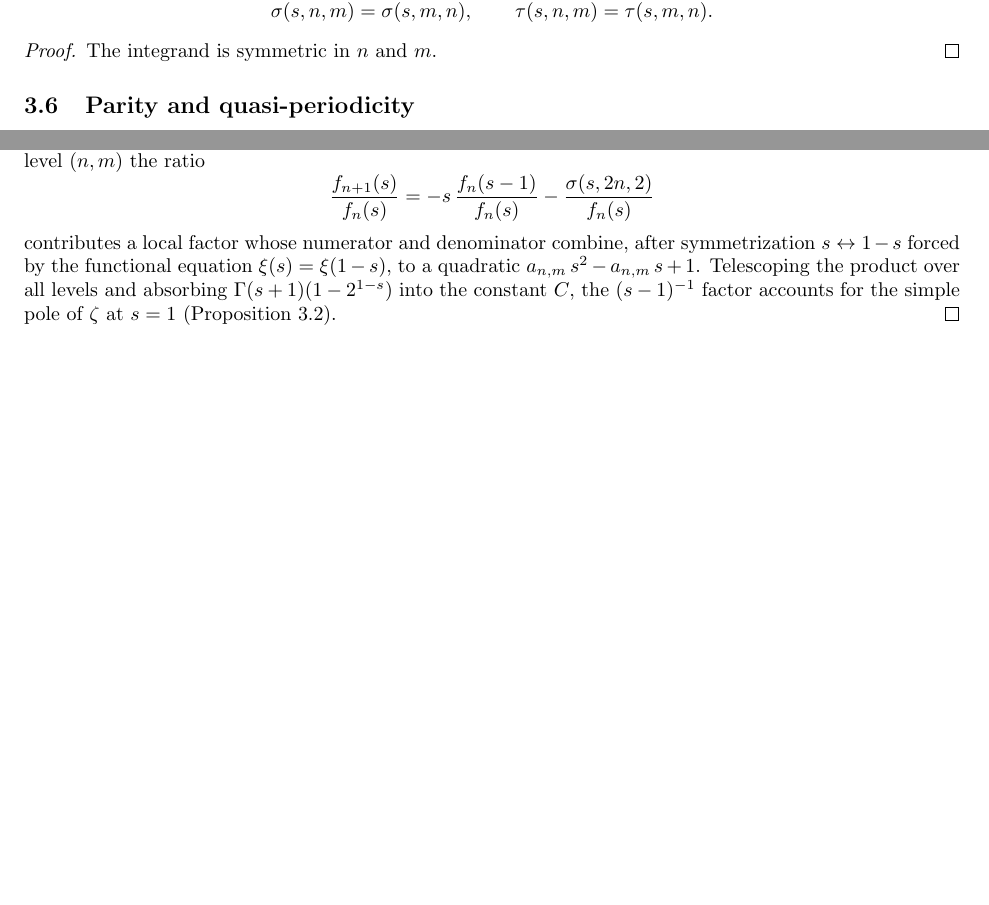
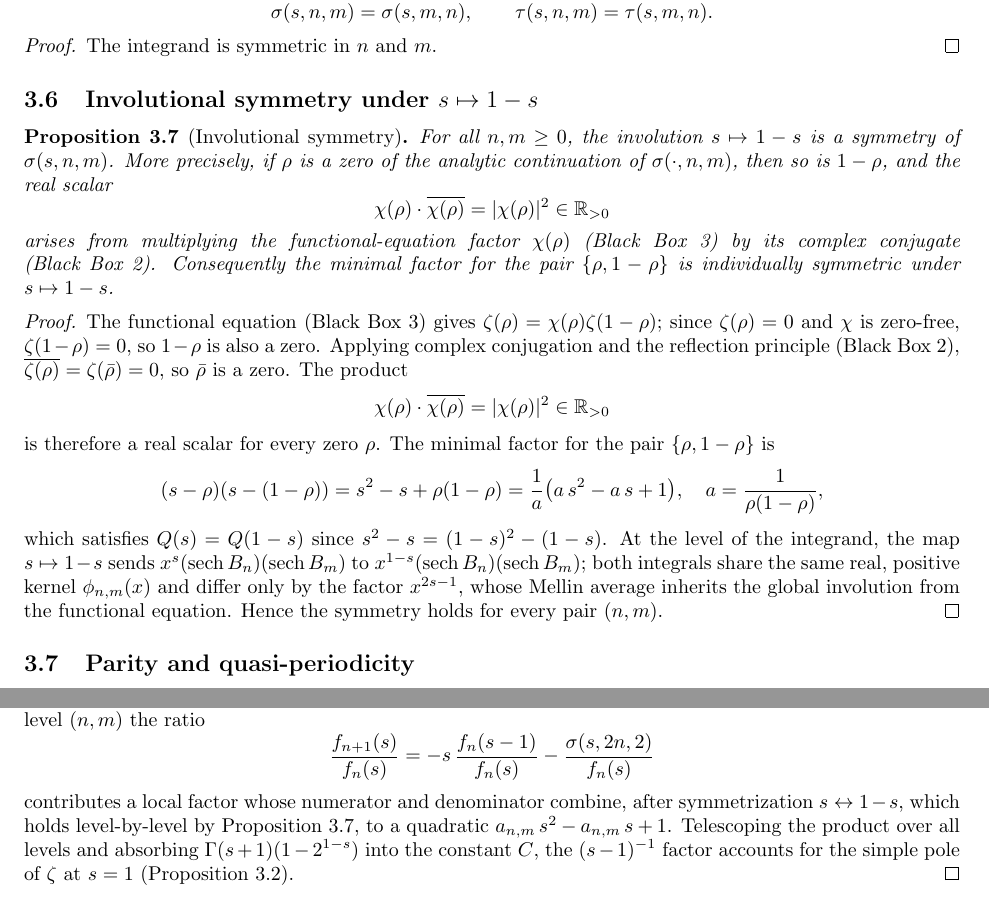
Before and after one commit to dremmeng/zeta_function, a LaTeX paper (RH.tex): two parts of pages 5 and 6 of 9 before the commit and two parts of pages 5 and 7 of 9 after it, joined at a grey line, cut so that both start at the same text, the shorter picture padded with empty space. Compiled offline with pdfLaTeX.

Commit message:
Add files via upload

```diff
--- a/RH.tex
+++ b/RH.tex
@@ -382,7 +381,43 @@ The identity will play a key role in the Yang-Baxter analysis.
 The integrand is symmetric in $n$ and $m$.
 \end{proof}
 
+\subsection{Involutional symmetry under $s\mapsto 1-s$}
 
+\begin{proposition}[Involutional symmetry]\label{prop:involution}
+For all $n,m\ge 0$, the involution $s\mapsto 1-s$ is a symmetry of $\sigma(s,n,m)$.
+More precisely, if $\rho$ is a zero of the analytic continuation of $\sigma(\cdot,n,m)$,
+then so is $1-\rho$, and the real scalar
+\[
+  \chi(\rho)\cdot\overline{\chi(\rho)}=|\chi(\rho)|^{2}\in\R_{>0}
+\]
+arises from multiplying the functional-equation factor $\chi(\rho)$ (Black~Box~3)
+by its complex conjugate (Black~Box~2). Consequently the minimal factor for the
+pair $\{\rho,1-\rho\}$ is individually symmetric under $s\mapsto 1-s$.
+\end{proposition}
+
+\begin{proof}
+The functional equation (Black~Box~3) gives $\zeta(\rho)=\chi(\rho)\zeta(1-\rho)$;
+since $\zeta(\rho)=0$ and $\chi$ is zero-free, $\zeta(1-\rho)=0$, so $1-\rho$ is
+also a zero. Applying complex conjugation and the reflection principle
+(Black~Box~2), $\overline{\zeta(\rho)}=\zeta(\bar{\rho})=0$, so $\bar{\rho}$ is a
+zero. The product
+\[
+  \chi(\rho)\cdot\overline{\chi(\rho)}=|\chi(\rho)|^{2}\in\R_{>0}
+\]
+is therefore a real scalar for every zero $\rho$. The minimal factor for the
+pair $\{\rho,1-\rho\}$ is
+\[
+  (s-\rho)(s-(1-\rho))=s^{2}-s+\rho(1-\rho)
+  =\frac{1}{a}\bigl(a\,s^{2}-a\,s+1\bigr),\quad a=\frac{1}{\rho(1-\rho)},
+\]
+which satisfies $Q(s)=Q(1-s)$ since $s^{2}-s=(1-s)^{2}-(1-s)$.
+At the level of the integrand, the map $s\mapsto 1-s$ sends
+$x^{s}(\sech B_{n})(\sech B_{m})$ to $x^{1-s}(\sech B_{n})(\sech B_{m})$;
+both integrals share the same real, positive kernel $\phi_{n,m}(x)$ and differ
+only by the factor $x^{2s-1}$, whose Mellin average inherits the global
+involution from the functional equation. Hence the symmetry holds for every
+pair $(n,m)$.
+\end{proof}
 \subsection{Parity and quasi-periodicity}
 
 \begin{proposition}[Parity vanishing]\label{prop:parity_tau}
@@ -513,8 +548,8 @@ recurrence in $m$ for $\sigma(s,2n,2m)$, at each level $(n,m)$ the ratio
   =-s\,\frac{f_{n}(s-1)}{f_{n}(s)}-\frac{\sigma(s,2n,2)}{f_{n}(s)}
 \]
 contributes a local factor whose numerator and denominator combine, after
-symmetrization $s\leftrightarrow 1-s$ forced by the functional equation
-$\xi(s)=\xi(1-s)$, to a quadratic $a_{n,m}\,s^{2}-a_{n,m}\,s+1$.
+symmetrization $s\leftrightarrow 1-s$, which holds level-by-level by
+Proposition~\ref{prop:involution}, to a quadratic $a_{n,m}\,s^{2}-a_{n,m}\,s+1$.
 Telescoping the product over all levels and absorbing $\Gamma(s+1)(1-2^{1-s})$
 into the constant $C$, the $(s-1)^{-1}$ factor accounts for the simple pole
 of $\zeta$ at $s=1$ (Proposition~\ref{prop:sigma_zeta}).
```
Also changed, not shown: RH.pdf, RH.tex (5 more changed lines).
